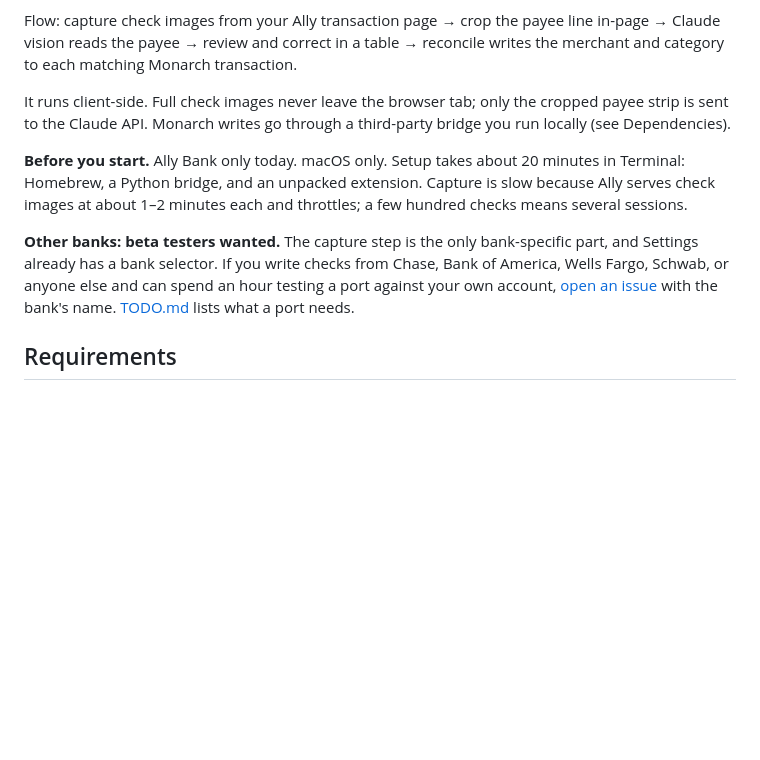
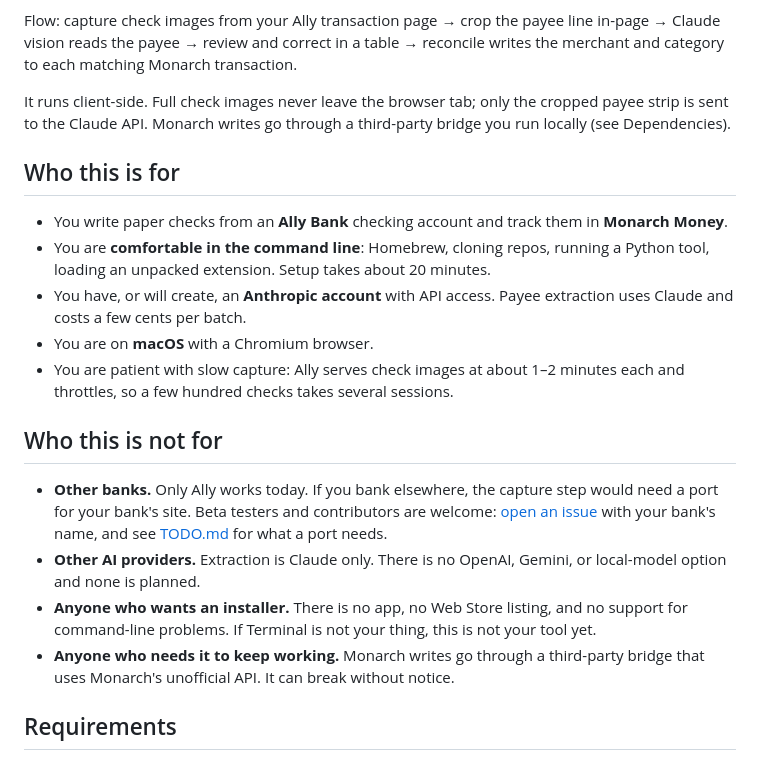
Before and after one commit to jkmaxwell/monarch-checks, a Markdown page: README.md, the part around the change. Rendered like a GitHub page; blank space fills up the shorter version.

Commit message:
docs: who this is for / not for
Co-Authored-By: Claude Fable 5.1 <noreply@anthropic.com>

```diff
--- a/README.md
+++ b/README.md
@@ -13,17 +13,35 @@ It runs client-side. Full check images never leave the browser tab; only the
 cropped payee strip is sent to the Claude API. Monarch writes go through a
 third-party bridge you run locally (see Dependencies).
 
-**Before you start.** Ally Bank only today. macOS only. Setup takes about 20
-minutes in Terminal: Homebrew, a Python bridge, and an unpacked extension.
-Capture is slow because Ally serves check images at about 1–2 minutes each
-and throttles; a few hundred checks means several sessions.
+## Who this is for
 
-**Other banks: beta testers wanted.** The capture step is the only
-bank-specific part, and Settings already has a bank selector. If you write
-checks from Chase, Bank of America, Wells Fargo, Schwab, or anyone else and
-can spend an hour testing a port against your own account,
-[open an issue](https://github.com/jkmaxwell/monarch-checks/issues) with the
-bank's name. [TODO.md](TODO.md) lists what a port needs.
+- You write paper checks from an **Ally Bank** checking account and track
+  them in **Monarch Money**.
+- You are **comfortable in the command line**: Homebrew, cloning repos,
+  running a Python tool, loading an unpacked extension. Setup takes about
+  20 minutes.
+- You have, or will create, an **Anthropic account** with API access. Payee
+  extraction uses Claude and costs a few cents per batch.
+- You are on **macOS** with a Chromium browser.
+- You are patient with slow capture: Ally serves check images at about
+  1–2 minutes each and throttles, so a few hundred checks takes several
+  sessions.
+
+## Who this is not for
+
+- **Other banks.** Only Ally works today. If you bank elsewhere, the capture
+  step would need a port for your bank's site. Beta testers and
+  contributors are welcome:
+  [open an issue](https://github.com/jkmaxwell/monarch-checks/issues) with
+  your bank's name, and see [TODO.md](TODO.md) for what a port needs.
+- **Other AI providers.** Extraction is Claude only. There is no OpenAI,
+  Gemini, or local-model option and none is planned.
+- **Anyone who wants an installer.** There is no app, no Web Store listing,
+  and no support for command-line problems. If Terminal is not your thing,
+  this is not your tool yet.
+- **Anyone who needs it to keep working.** Monarch writes go through a
+  third-party bridge that uses Monarch's unofficial API. It can break
+  without notice.
 
 ## Requirements
 
```
